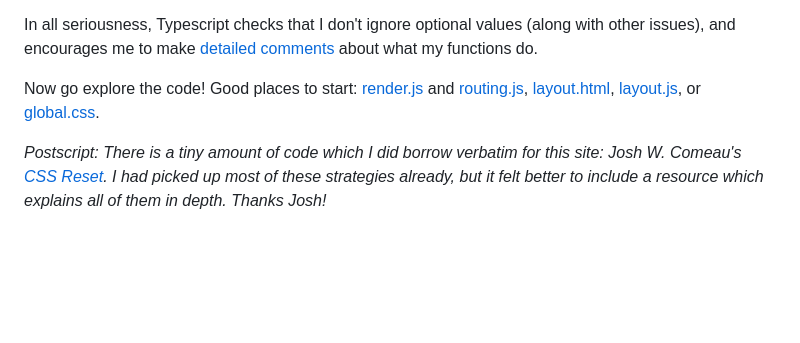
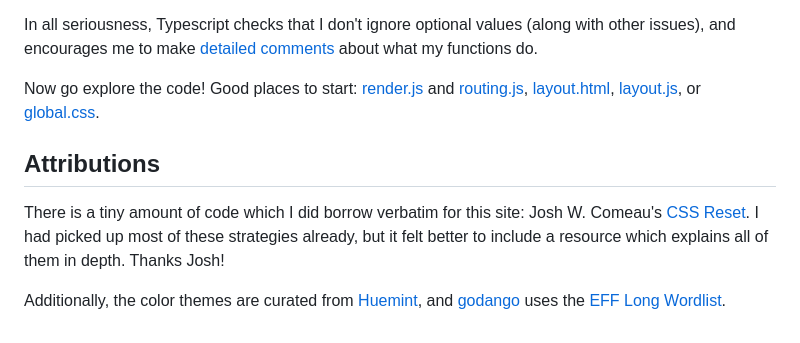
Before and after one commit to jrmann100/jrmann100.github.io, a Markdown page: README.md, the part around the change. Rendered like a GitHub page; blank space fills up the shorter version.

```diff
--- a/README.md
+++ b/README.md
@@ -28,4 +28,7 @@ In all seriousness, Typescript checks that I don't ignore optional values (along
 
 Now go explore the code! Good places to start: [render.js](render.js) and [routing.js](static/js/lib/routing.js), [layout.html](layout.html), [layout.js](static/js/layout.js), or [global.css](static/css/global.css).
 
-_Postscript: There is a tiny amount of code which I did borrow verbatim for this site: Josh W. Comeau's [CSS Reset](https://www.joshwcomeau.com/css/custom-css-reset). I had picked up most of these strategies already, but it felt better to include a resource which explains all of them in depth. Thanks Josh!_
+## Attributions
+There is a tiny amount of code which I did borrow verbatim for this site: Josh W. Comeau's [CSS Reset](https://www.joshwcomeau.com/css/custom-css-reset). I had picked up most of these strategies already, but it felt better to include a resource which explains all of them in depth. Thanks Josh!
+
+Additionally, the color themes are curated from [Huemint](https://huemint.com/), and [godango](https://home.jrmann.com/utilities/godango.html) uses the [EFF Long Wordlist](https://www.eff.org/dice).
```
